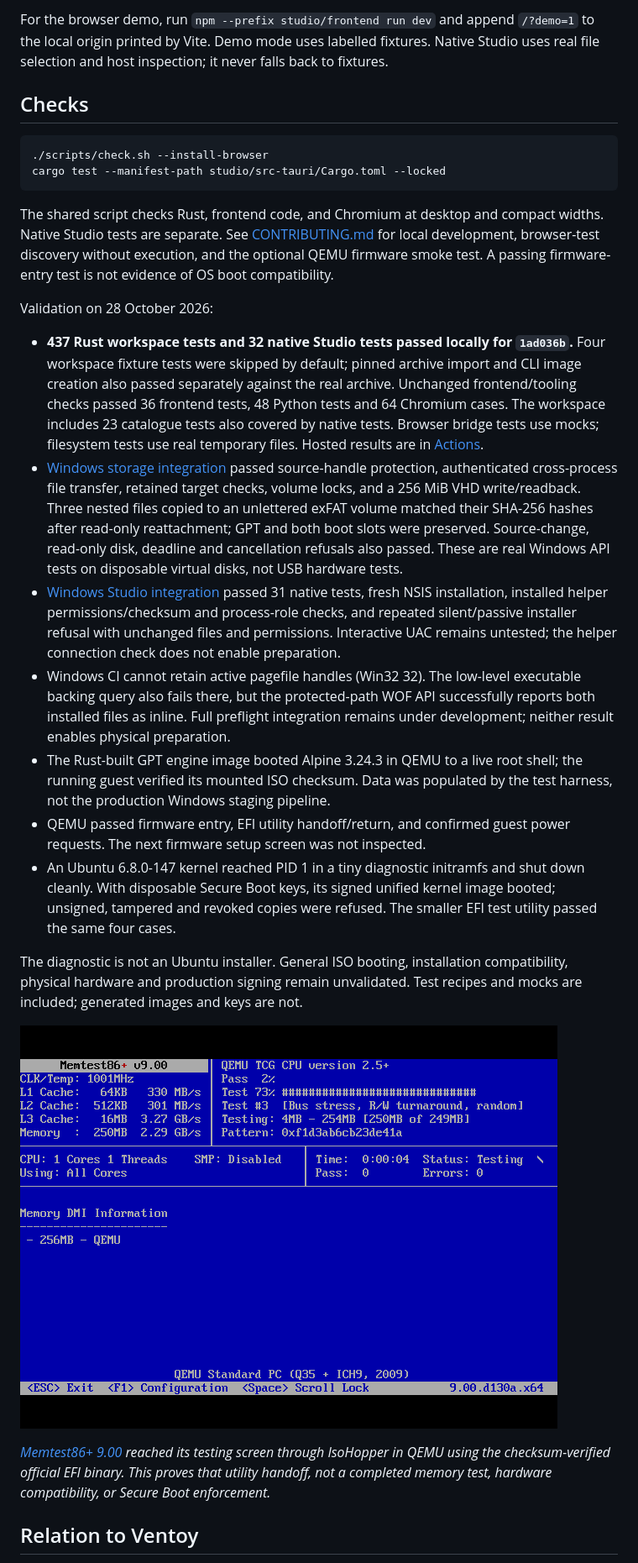
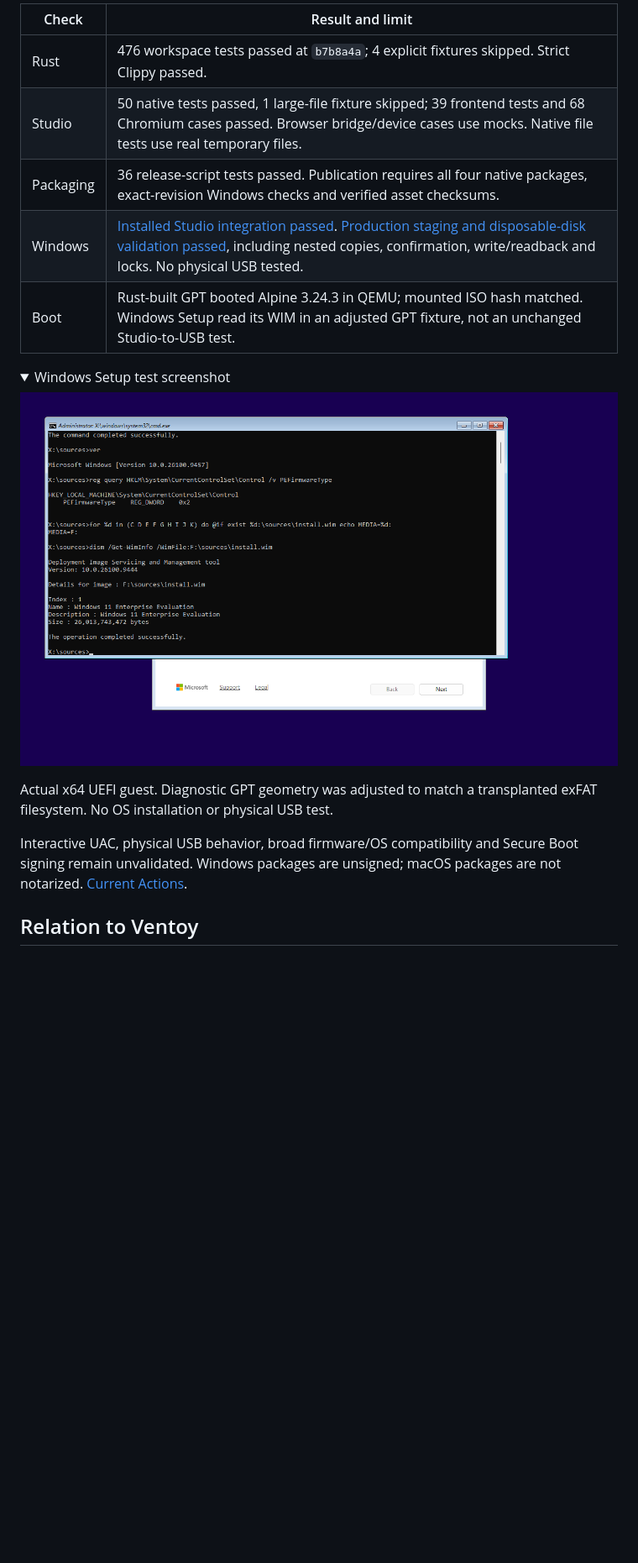
Before and after one commit to IsoHopper/isohopper, a Markdown page: README.md, the part around the change printed below. Shown: that part at 84% size. Rendered like a GitHub page; pictures changed too: docs/screenshots/windows-qemu.png (added); folded sections open; blank space fills up the shorter version.

````diff
--- a/README.md
+++ b/README.md
@@ -47,30 +38,22 @@ This builds locally. The packaging workflow can build development artifacts manu
 
-For the browser demo, run `npm --prefix studio/frontend run dev` and append `/?demo=1` to the local origin printed by Vite. Demo mode uses labelled fixtures. Native Studio uses real file selection and host inspection; it never falls back to fixtures.
+| Check | Result and limit |
+| --- | --- |
+| Rust | 476 workspace tests passed at `b7b8a4a`; 4 explicit fixtures skipped. Strict Clippy passed. |
+| Studio | 50 native tests passed, 1 large-file fixture skipped; 39 frontend tests and 68 Chromium cases passed. Browser bridge/device cases use mocks. Native file tests use real temporary files. |
+| Packaging | 36 release-script tests passed. Publication requires all four native packages, exact-revision Windows checks and verified asset checksums. |
+| Windows | [Installed Studio integration passed](https://github.com/IsoHopper/isohopper/actions/runs/40755258703). [Production staging and disposable-disk validation passed](https://github.com/IsoHopper/isohopper/actions/runs/40755258573), including nested copies, confirmation, write/readback and locks. No physical USB tested. |
+| Boot | Rust-built GPT booted Alpine 3.24.3 in QEMU; mounted ISO hash matched. Windows Setup read its WIM in an adjusted GPT fixture, not an unchanged Studio-to-USB test. |
 
-## Checks
+<details>
+<summary>Windows Setup test screenshot</summary>
 
-```sh
-./scripts/check.sh --install-browser
-cargo test --manifest-path studio/src-tauri/Cargo.toml --locked
-```
+![Windows Setup reading its installation WIM in QEMU](docs/screenshots/windows-qemu.png)
 
-The shared script checks Rust, frontend code, and Chromium at desktop and compact widths. Native Studio tests are separate. See [CONTRIBUTING.md](CONTRIBUTING.md) for local development, browser-test discovery without execution, and the optional QEMU firmware smoke test. A passing firmware-entry test is not evidence of OS boot compatibility.
+Actual x64 UEFI guest. Diagnostic GPT geometry was adjusted to match a transplanted exFAT filesystem. No OS installation or physical USB test.
 
-Validation on 28 October 2026:
+</details>
 
-- **437 Rust workspace tests and 32 native Studio tests passed locally for `1ad036b`.** Four workspace fixture tests were skipped by default; pinned archive import and CLI image creation also passed separately against the real archive. Unchanged frontend/tooling checks passed 36 frontend tests, 48 Python tests and 64 Chromium cases. The workspace includes 23 catalogue tests also covered by native tests. Browser bridge tests use mocks; filesystem tests use real temporary files. Hosted results are in [Actions](https://github.com/IsoHopper/isohopper/actions).
-- [Windows storage integration](https://github.com/IsoHopper/isohopper/actions/runs/40723017082) passed source-handle protection, authenticated cross-process file transfer, retained target checks, volume locks, and a 256 MiB VHD write/readback. Three nested files copied to an unlettered exFAT volume matched their SHA-256 hashes after read-only reattachment; GPT and both boot slots were preserved. Source-change, read-only disk, deadline and cancellation refusals also passed. These are real Windows API tests on disposable virtual disks, not USB hardware tests.
-- [Windows Studio integration](https://github.com/IsoHopper/isohopper/actions/runs/40724726404) passed 31 native tests, fresh NSIS installation, installed helper permissions/checksum and process-role checks, and repeated silent/passive installer refusal with unchanged files and permissions. Interactive UAC remains untested; the helper connection check does not enable preparation.
-- Windows CI cannot retain active pagefile handles (Win32 32). The low-level executable backing query also fails there, but the protected-path WOF API successfully reports both installed files as inline. Full preflight integration remains under development; neither result enables physical preparation.
-- The Rust-built GPT engine image booted Alpine 3.24.3 in QEMU to a live root shell; the running guest verified its mounted ISO checksum. Data was populated by the test harness, not the production Windows staging pipeline.
-- QEMU passed firmware entry, EFI utility handoff/return, and confirmed guest power requests. The next firmware setup screen was not inspected.
-- An Ubuntu 6.8.0-147 kernel reached PID 1 in a tiny diagnostic initramfs and shut down cleanly. With disposable Secure Boot keys, its signed unified kernel image booted; unsigned, tampered and revoked copies were refused. The smaller EFI test utility passed the same four cases.
-
-The diagnostic is not an Ubuntu installer. General ISO booting, installation compatibility, physical hardware and production signing remain unvalidated. Test recipes and mocks are included; generated images and keys are not.
-
-![Memtest86+ 9.00 running after IsoHopper EFI handoff in QEMU](docs/screenshots/memtest-qemu.png)
-
-*[Memtest86+ 9.00](https://memtest.org/) reached its testing screen through IsoHopper in QEMU using the checksum-verified official EFI binary. This proves that utility handoff, not a completed memory test, hardware compatibility, or Secure Boot enforcement.*
+Interactive UAC, physical USB behavior, broad firmware/OS compatibility and Secure Boot signing remain unvalidated. Windows packages are unsigned; macOS packages are not notarized. [Current Actions](https://github.com/IsoHopper/isohopper/actions).
 
 ## Relation to Ventoy
 
````
Also changed, not shown: other parts of README.md (+21 -30 lines), CONTRIBUTING.md (+1 -1 lines), docs/usb-preparation.md (+8 -8 lines), docs/screenshots/preparation.png (added).
